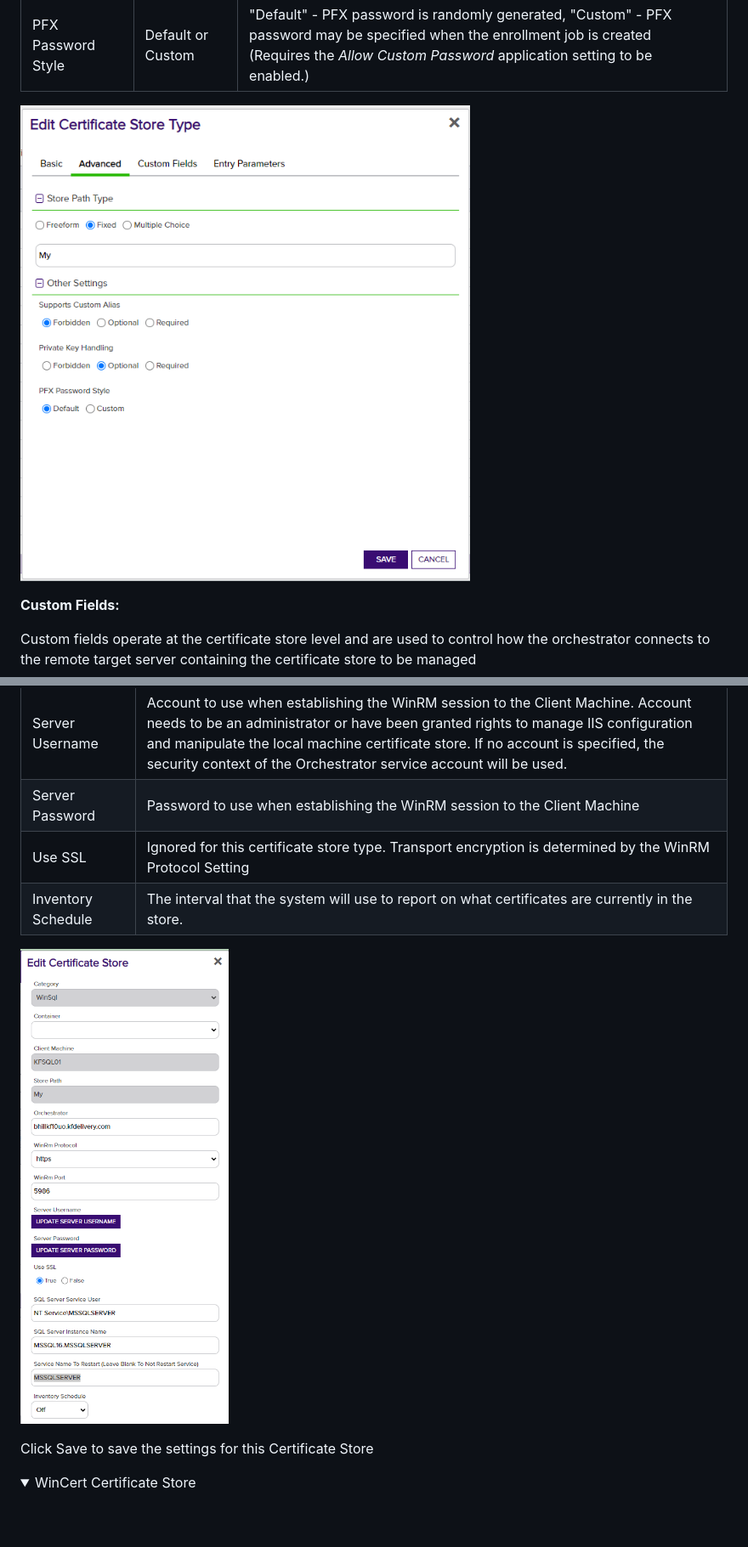
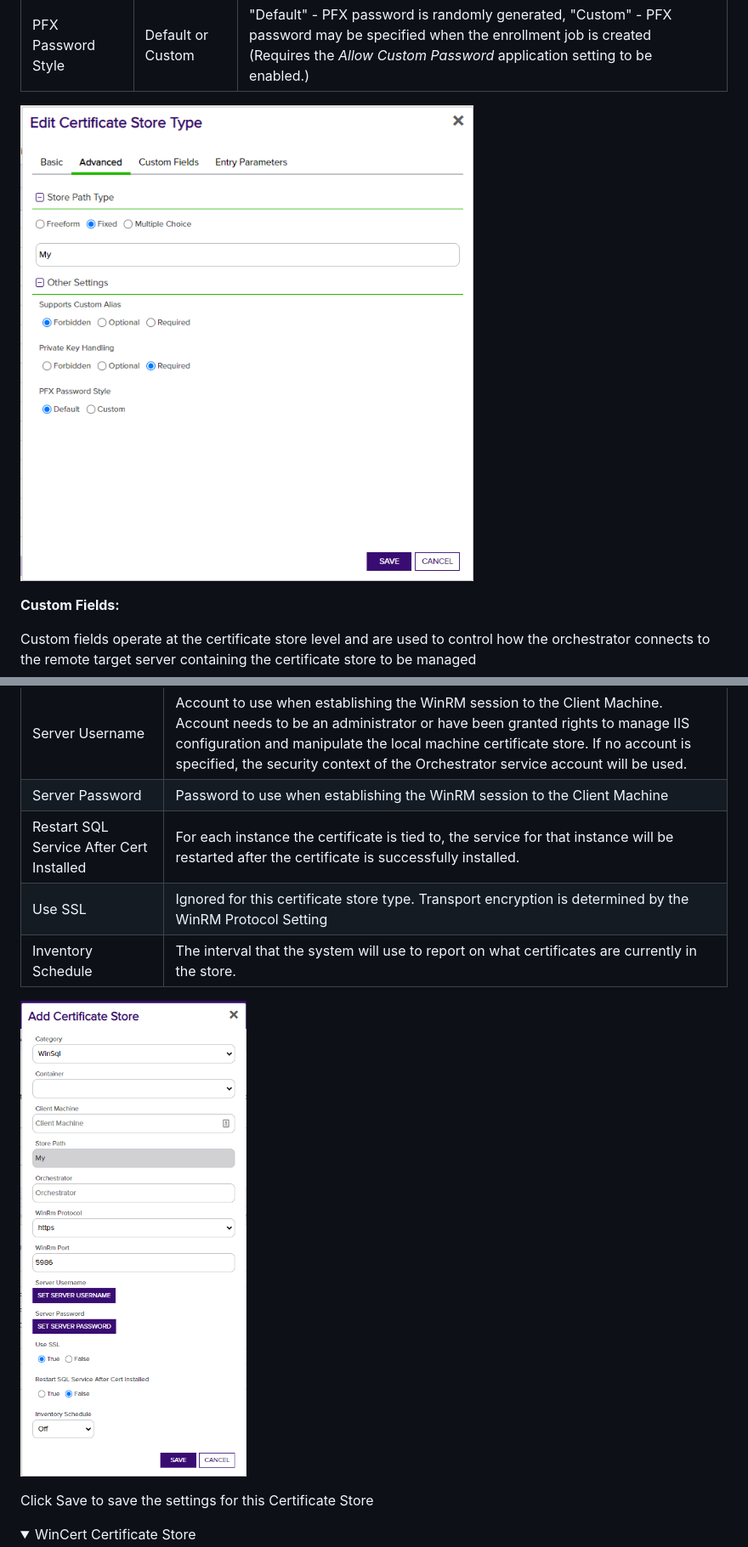
Before and after one commit to Keyfactor/iis-orchestrator, a Markdown page: readme_source.md, 2 parts joined by grey strips. Shown at 85% size. GitHub-like rendering; pictures changed too: images/SQLServerAddCertStore.png, images/SQLServerCertStoreAdvanced.png; folded sections open; blank space fills up the shorter version.

```diff
--- a/readme_source.md
+++ b/readme_source.md
@@ -285,6 +286,7 @@ WinRm Port | Port WinRM listener is configured for (HTTPS default is 5986)
 SPN with Port | Typically False. Needed in some Kerberos configurations.
 Server Username | Account to use when establishing the WinRM session to the Client Machine. Account needs to be an administrator or have been granted rights to manage IIS configuration and manipulate the local machine certificate store. If no account is specified, the security context of the Orchestrator service account will be used.
 Server Password | Password to use when establishing the WinRM session to the Client Machine
+Restart SQL Service After Cert Installed | For each instance the certificate is tied to, the service for that instance will be restarted after the certificate is successfully installed.
 Use SSL | Ignored for this certificate store type. Transport encryption is determined by the WinRM Protocol Setting
 Inventory Schedule | The interval that the system will use to report on what certificates are currently in the store.
 
```
Also changed, not shown: other parts of readme_source.md (+5 -4 lines), images/SQLServerCertStoreCustomFields.png, images/SQLServerCertStoreEntryParams.png.
